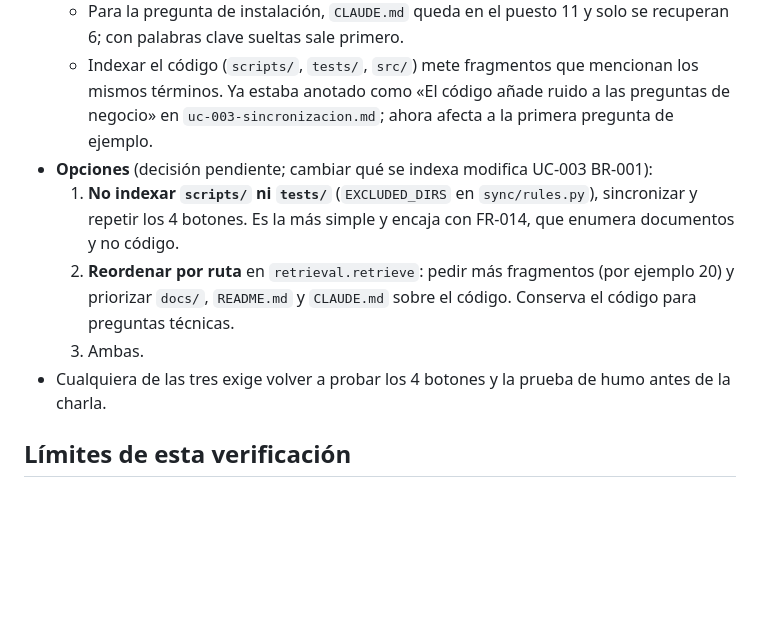
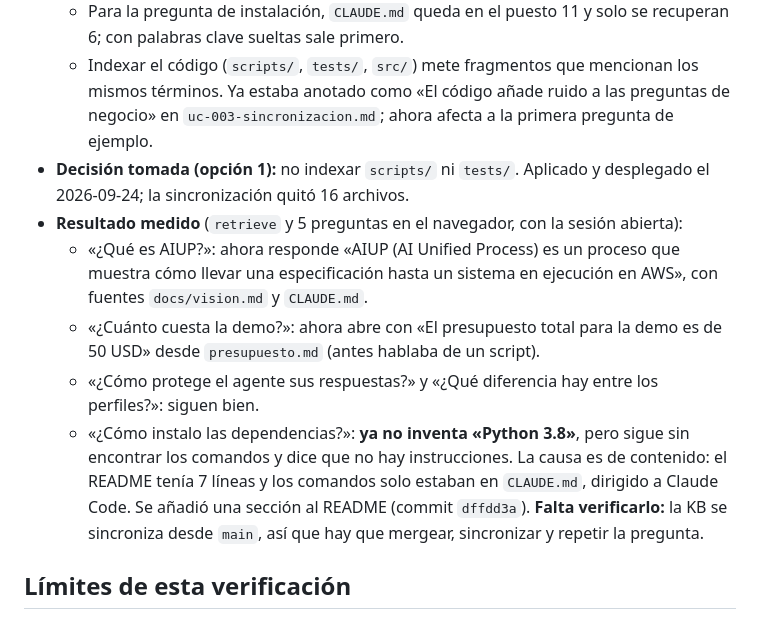
Before and after one commit to mauc-agentic/spec-to-runtime-aws, a Markdown page: docs/charla/pruebas-navegador.md, the part around the change. Rendered like a GitHub page; blank space fills up the shorter version.

```diff
--- a/docs/charla/pruebas-navegador.md
+++ b/docs/charla/pruebas-navegador.md
@@ -27,11 +27,12 @@ Un bloque de código entre pasos (o una línea en blanco) cerraba la lista y el
   - Para «¿Qué es AIUP?», de los 6 fragmentos que recibe el agente, 3 son de `scripts/` y solo entra `docs/vision.md` (en el puesto 6, con 0,717).
   - Para la pregunta de instalación, `CLAUDE.md` queda en el puesto 11 y solo se recuperan 6; con palabras clave sueltas sale primero.
   - Indexar el código (`scripts/`, `tests/`, `src/`) mete fragmentos que mencionan los mismos términos. Ya estaba anotado como «El código añade ruido a las preguntas de negocio» en `uc-003-sincronizacion.md`; ahora afecta a la primera pregunta de ejemplo.
-- **Opciones** (decisión pendiente; cambiar qué se indexa modifica UC-003 BR-001):
-  1. **No indexar `scripts/` ni `tests/`** (`EXCLUDED_DIRS` en `sync/rules.py`), sincronizar y repetir los 4 botones. Es la más simple y encaja con FR-014, que enumera documentos y no código.
-  2. **Reordenar por ruta** en `retrieval.retrieve`: pedir más fragmentos (por ejemplo 20) y priorizar `docs/`, `README.md` y `CLAUDE.md` sobre el código. Conserva el código para preguntas técnicas.
-  3. Ambas.
-- Cualquiera de las tres exige volver a probar los 4 botones y la prueba de humo antes de la charla.
+- **Decisión tomada (opción 1):** no indexar `scripts/` ni `tests/`. Aplicado y desplegado el 2026-09-24; la sincronización quitó 16 archivos.
+- **Resultado medido** (`retrieve` y 5 preguntas en el navegador, con la sesión abierta):
+  - «¿Qué es AIUP?»: ahora responde «AIUP (AI Unified Process) es un proceso que muestra cómo llevar una especificación hasta un sistema en ejecución en AWS», con fuentes `docs/vision.md` y `CLAUDE.md`.
+  - «¿Cuánto cuesta la demo?»: ahora abre con «El presupuesto total para la demo es de 50 USD» desde `presupuesto.md` (antes hablaba de un script).
+  - «¿Cómo protege el agente sus respuestas?» y «¿Qué diferencia hay entre los perfiles?»: siguen bien.
+  - «¿Cómo instalo las dependencias?»: **ya no inventa «Python 3.8»**, pero sigue sin encontrar los comandos y dice que no hay instrucciones. La causa es de contenido: el README tenía 7 líneas y los comandos solo estaban en `CLAUDE.md`, dirigido a Claude Code. Se añadió una sección al README (commit `dffdd3a`). **Falta verificarlo:** la KB se sincroniza desde `main`, así que hay que mergear, sincronizar y repetir la pregunta.
 
 ## Límites de esta verificación
 
```
Also changed, not shown: docs/charla/checklist-cierre.md (+2 -1 lines), docs/charla/uc-003-sincronizacion.md (+3 -1 lines).
